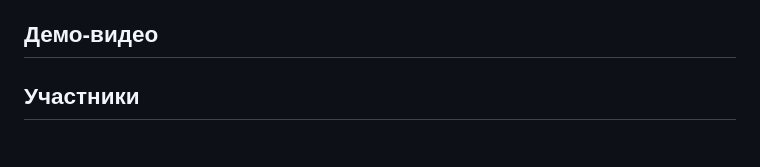
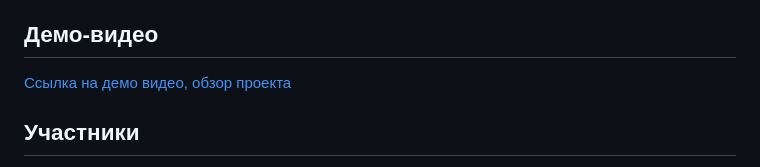
Before and after one commit to rs-tandem/rs-tandem, a Markdown page: README.md, the part around the change. GitHub-like rendering.

Commit message:
docs: add video demo

```diff
--- a/README.md
+++ b/README.md
@@ -17,6 +17,8 @@ Interview Prep — веб-приложение для подготовки к т
 **Тесты:** Vitest + jsdom.
 
 ## Демо-видео
+
+[Ссылка на демо видео, обзор проекта](https://youtu.be/MPsd8Iny9oY)
 
 ## Участники
 
```
